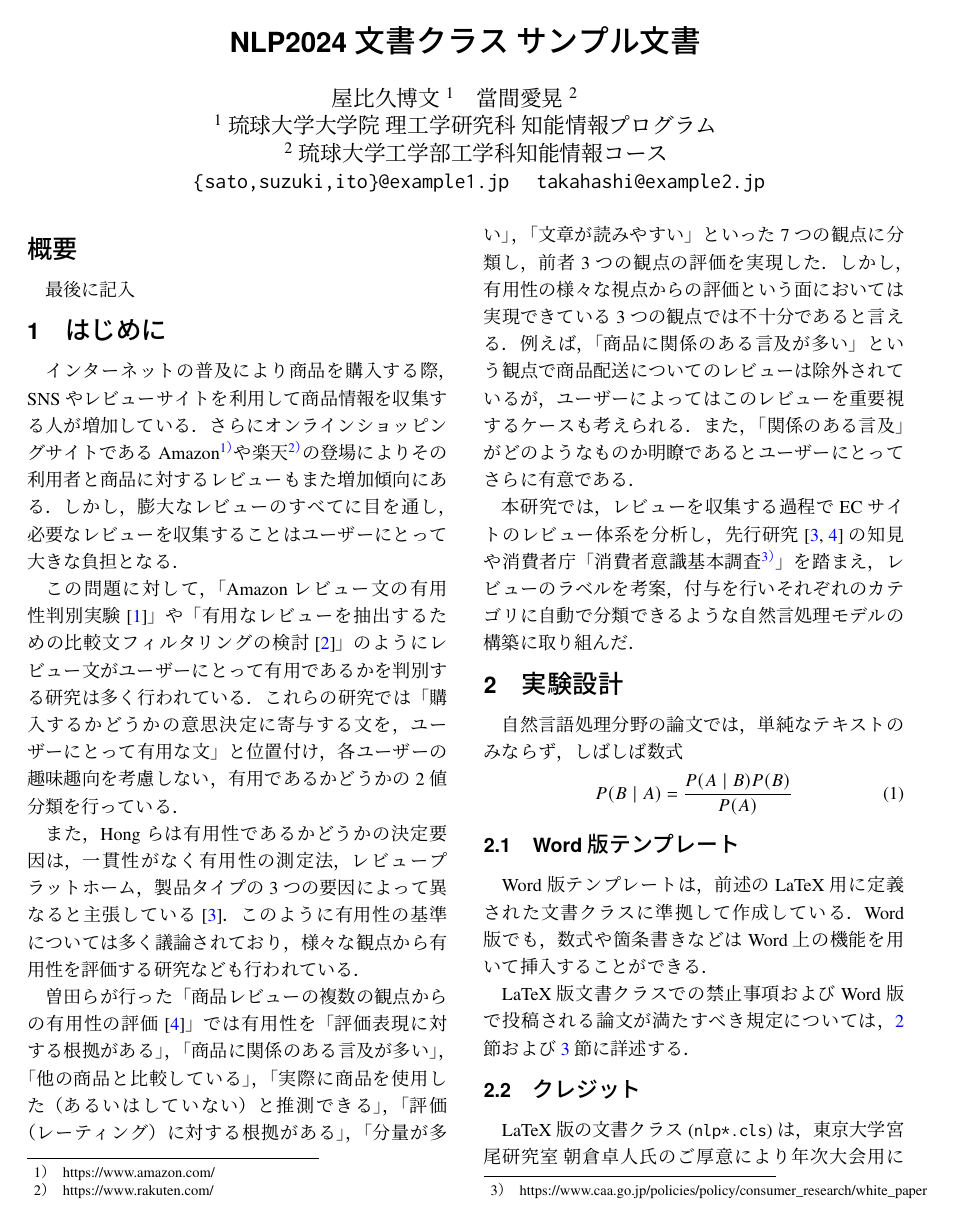
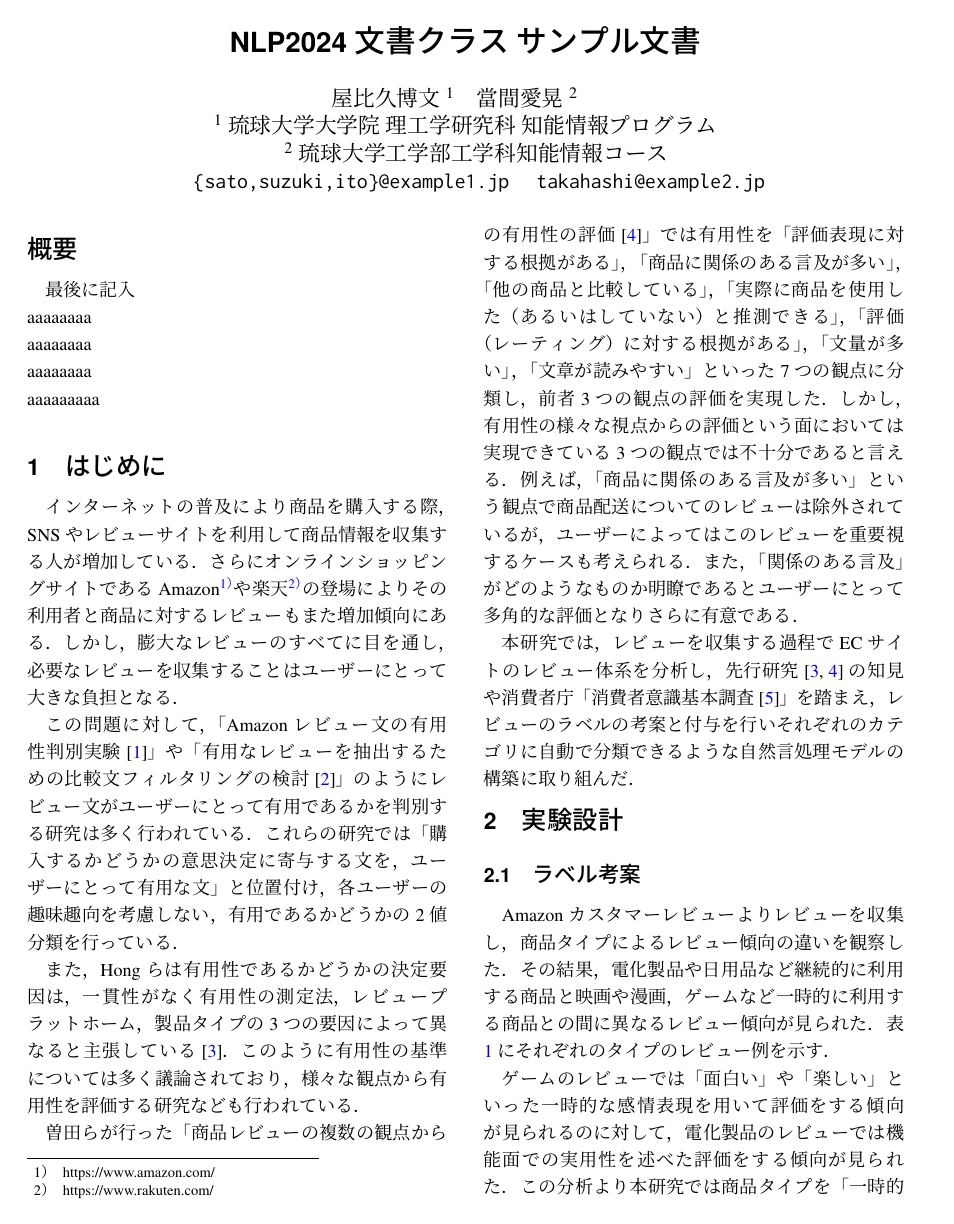
Before and after one commit to yabikuhirofumi10/m1_Study, a LaTeX document (nlp2024/nlp2024-template_v1/nlp2024.tex): page 1 of 6. The pictures show the PDF file nlp2024/nlp2024-template_v1/nlp2024.pdf that the author committed with the source.

Commit message:
２章記述

```diff
--- a/nlp2024/nlp2024-template_v1/nlp2024.tex
+++ b/nlp2024/nlp2024-template_v1/nlp2024.tex
@@ -59,7 +59,11 @@ ${}^{1}$琉球大学大学院 理工学研究科 知能情報プログラム\\
 %NLP2022より，読者の論文理解を促進するため，所定のフォーマットの一部として投稿論文の概要を記載することにした（NLP2021までは概要は記載する必要がなく，ほぼ全ての論文で概要が存在しなかった）．
 %分量の目安は日本語／英語ともに「8〜13行」とする．概要が8〜13行を満たさなくても賞選考対象外や不採択になることはない．ただし，極端に短い／長い概要にならないように留意すること．
 %日本語の場合は，文書クラスにより一行23文字に設定されているため，161文字から299文字相当になる．
-最後に記入
+最後に記入\\
+aaaaaaaa\\
+aaaaaaaa\\
+aaaaaaaa\\
+aaaaaaaaa\\
 \end{abstract}
 
 \section{はじめに}
@@ -74,6 +78,18 @@ ${}^{1}$琉球大学大学院 理工学研究科 知能情報プログラム\\
 
-本研究では，レビューを収集する過程でECサイトのレビュー体系を分析し，先行研究\cite{Article_04, Article_05}の知見や消費者庁「消費者意識基本調査\footnote{https://www.caa.go.jp/policies/policy/consumer\_research/white\_paper}」を踏まえ，レビューのラベルを考案，付与を行いそれぞれのカテゴリに自動で分類できるような自然言処理モデルの構築に取り組んだ．
+本研究では，レビューを収集する過程でECサイトのレビュー体系を分析し，先行研究\cite{Article_04, Article_05}の知見や消費者庁「消費者意識基本調査\cite{url1}」を踏まえ，レビューのラベルの考案と付与を行いそれぞれのカテゴリに自動で分類できるような自然言処理モデルの構築に取り組んだ．
 
 \section{実験設計}
 
-\subsection{}
+\subsection{ラベル考案}
+Amazonカスタマーレビューよりレビューを収集し，商品タイプによるレビュー傾向の違いを観察した．その結果，電化製品や日用品など継続的に利用する商品と映画や漫画，ゲームなど一時的に利用する商品との間に異なるレビュー傾向が見られた．
+\begin{table}[t]
+  \caption{それぞれのタイプのレビュー例}
+  \label{table1}
+  %\scriptsize
+  \centering
+  \begin{tabular}{|l|l|}
+    \hline
+    & レビュー例 \\
+    \hline
+    ゲーム（ピクミン）    &
+    \begin{tabular}{p{4cm}}
@@ -80,10 +99,14 @@ ${}^{1}$琉球大学大学院 理工学研究科 知能情報プログラム\\
+    \end{tabular}\\
+    \hline
+    電化製品（掃除機）  &
+    \begin{tabular}{p{4cm}}
+    吸引力もしっかりあり、コード付きなので使いたい時に充電器にせず使えていいですが音は大きめです
+      \end{tabular}\\
+    \hline
+    \end{tabular}
+\end{table}
+表\ref{table1}にそれぞれのタイプのレビュー例を示す．
 
-\subsection{Word版テンプレート}
-Word版テンプレートは，前述のLaTeX用に定義された文書クラスに準拠して作成している．
-Word版でも，数式や箇条書きなどはWord上の機能を用いて挿入することができる．
-
-LaTeX版文書クラスでの禁止事項およびWord版で投稿される論文が満たすべき規定については，\ref{sec:contents-format1}節および\ref{sec:contents-format2}節に詳述する．
+ゲームのレビューでは「面白い」や「楽しい」といった一時的な感情表現を用いて評価をする傾向が見られるのに対して，電化製品のレビューでは機能面での実用性を述べた評価をする傾向が見られた．この分析より本研究では商品タイプを「一時的に利用する商品」と「継続的に利用する商品」という2タイプに分けることとし，これらに付随するレビューの傾向が異なると仮定する．また上記2タイプの商品には「商品内容に触れた評価レビュー」，「商品内容に触れない評価レビュー」，「評価をしていないもの」の3タイプのレビューが見られ，この3タイプのレビューをさらに細分化したレビューの評価基準をラベルとした．なお今回は継続的に利用する商品に着目し，分類モデルの構築に取り組んだ．
 
 
-\subsection{クレジット}
-LaTeX版の文書クラス (\code{nlp*.cls}) は，東京大学宮尾研究室 朝倉卓人氏のご厚意により年次大会用に提供していただいた．
@@ -97,4 +134,95 @@ LaTeX版の文書クラス (\code{nlp*.cls}) は，東京大学宮尾研究室
-\label{sec:contents-format1}
+
+\section{実験結果と考察}
+%\label{sec:contents-format1}
+\begin{table}[H]
+  \caption{100件のレビューによる評価}
+  \label{table2}
+  %\scriptsize
+  \centering
+  \begin{tabular}{|l|l|l|l|l|}
+    \hline
+    & accuracy & recal & precision & f1 score \\
+    \hline
+    ラベル1   & 0  & 0       & 0         & 0\\
+    \hline
+    ラベル2  & 0  & 0       & 0         & 0\\
+    \hline
+    ラベル3   & 0  & 0       & 0         & 0\\
+    \hline
+    ラベル4  & 0  & 0       & 0         & 0\\
+    \hline
+    ラベル5   & 0  & 0       & 0         & 0\\
+    \hline
+    ラベル6   & 0  & 0       & 0         & 0\\
+    \hline
+    ラベル7   & 0  & 0       & 0         & 0\\
+    \hline
+    ラベル8   & 0  & 0       & 0         & 0\\
+    \hline
+    ラベル9   & 0  & 0       & 0         & 0\\
+    \hline
+    \end{tabular}
+\end{table}
+
+\begin{table}[H]
+  \caption{766件のレビューによる評価}
+  \label{table3}
+  %\scriptsize
+  \centering
+  \begin{tabular}{|l|l|l|l|l|}
+    \hline
+    & accuracy & recal & precision & f1 score \\
+    \hline
+    ラベル1   & 0  & 0       & 0         & 0\\
+    \hline
+    ラベル2  & 0  & 0       & 0         & 0\\
+    \hline
+    ラベル3   & 0  & 0       & 0         & 0\\
+    \hline
+    ラベル4  & 0  & 0       & 0         & 0\\
+    \hline
+    ラベル5   & 0  & 0       & 0         & 0\\
+    \hline
+    ラベル6   & 0  & 0       & 0         & 0\\
+    \hline
+    ラベル7   & 0  & 0       & 0         & 0\\
+    \hline
+    ラベル8   & 0  & 0       & 0         & 0\\
+    \hline
+    ラベル9   & 0  & 0       & 0         & 0\\
+    \hline
+    \end{tabular}
+\end{table}
+
+\begin{table}[H]
+  \caption{766件各ラベルに重みを加えた評価}
+  \label{table4}
+  %\scriptsize
+  \centering
+  \begin{tabular}{|l|l|l|l|l|}
+    \hline
+    & accuracy & recal & precision & f1 score \\
+    \hline
+    ラベル1   & 0  & 0       & 0         & 0\\
+    \hline
+    ラベル2  & 0  & 0       & 0         & 0\\
+    \hline
+    ラベル3   & 0  & 0       & 0         & 0\\
+    \hline
+    ラベル4  & 0  & 0       & 0         & 0\\
+    \hline
+    ラベル5   & 0  & 0       & 0         & 0\\
+    \hline
+    ラベル6   & 0  & 0       & 0         & 0\\
+    \hline
+    ラベル7   & 0  & 0       & 0         & 0\\
+    \hline
+    ラベル8   & 0  & 0       & 0         & 0\\
+    \hline
+    ラベル9   & 0  & 0       & 0         & 0\\
+    \hline
+    \end{tabular}
+\end{table}
 
 投稿論文に関する規定には，必ず満たさなければいけない「必須要件」と，賞選考のために満たすことを前提とする要件の2種類がある．
 本節では，必ず満たす必要のある「必須要件」について述べる．
@@ -145,4 +273,3 @@ LaTeX版の文書クラス (\code{nlp*.cls}) は，東京大学宮尾研究室
 \end{itemize}
 
 
-\paragraph{Word版}
@@ -429 +501,0 @@ Word版では「参考資料$\xrightarrow{}$引用文献の挿入」を利用す
-\section{ダミーテキスト}
@@ -434 +501,0 @@ Word版では「参考資料$\xrightarrow{}$引用文献の挿入」を利用す
-\jalipsum[1]{wagahai}
@@ -440,3 +502,2 @@ Word版では「参考資料$\xrightarrow{}$引用文献の挿入」を利用す
-\jalipsum[3]{wagahai}
 
 \end{document}
```
Also changed, not shown: nlp2024/nlp2024-template_v1/jyourrefs.bib (+9 -1 lines), nlp2024/nlp2024-template_v1/nlp2024.bbl, nlp2024/nlp2024-template_v1/nlp2024.pdf, nlp2024/nlp2024-template_v1/nlp2024.tex (88 more changed lines), 5 other files.
